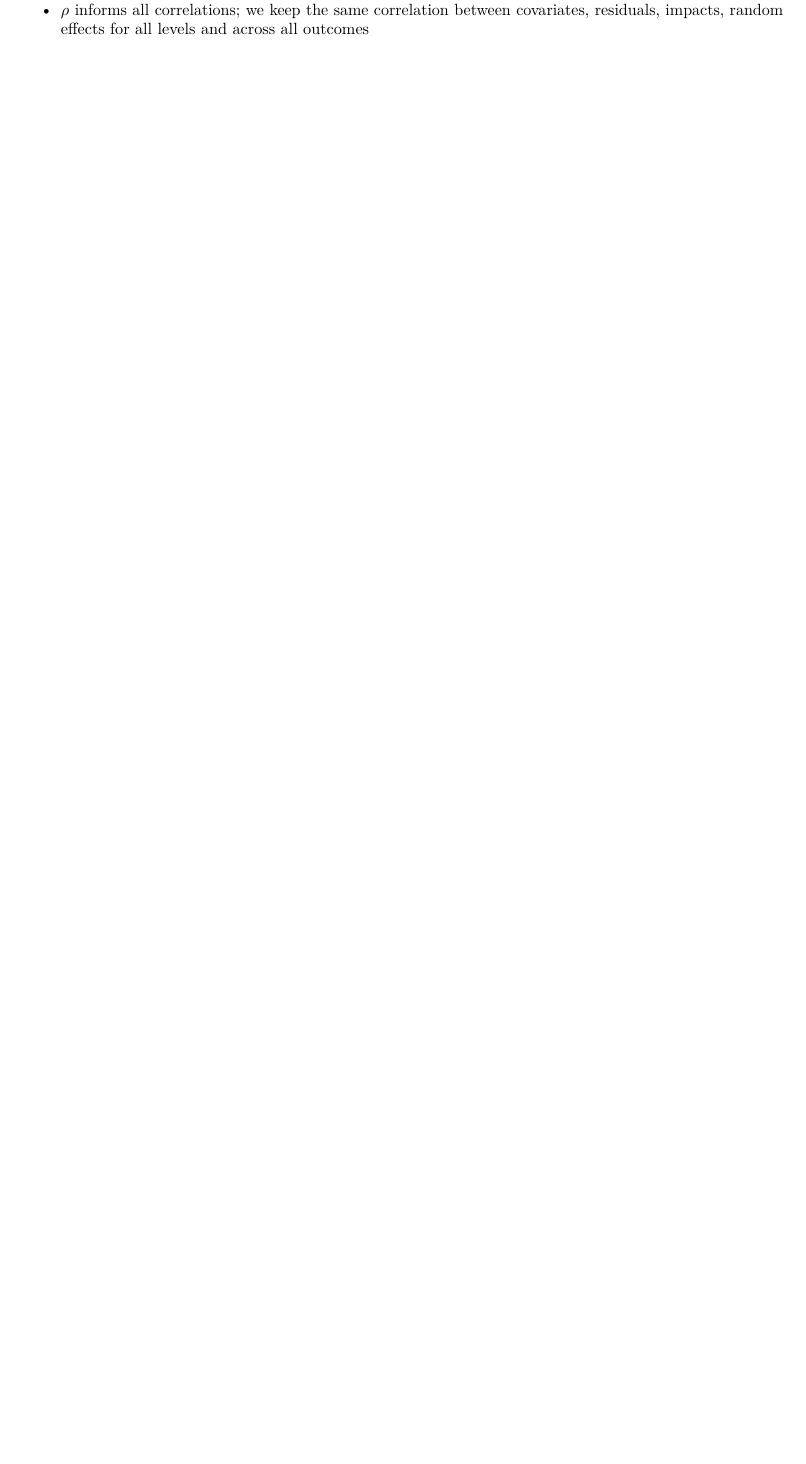
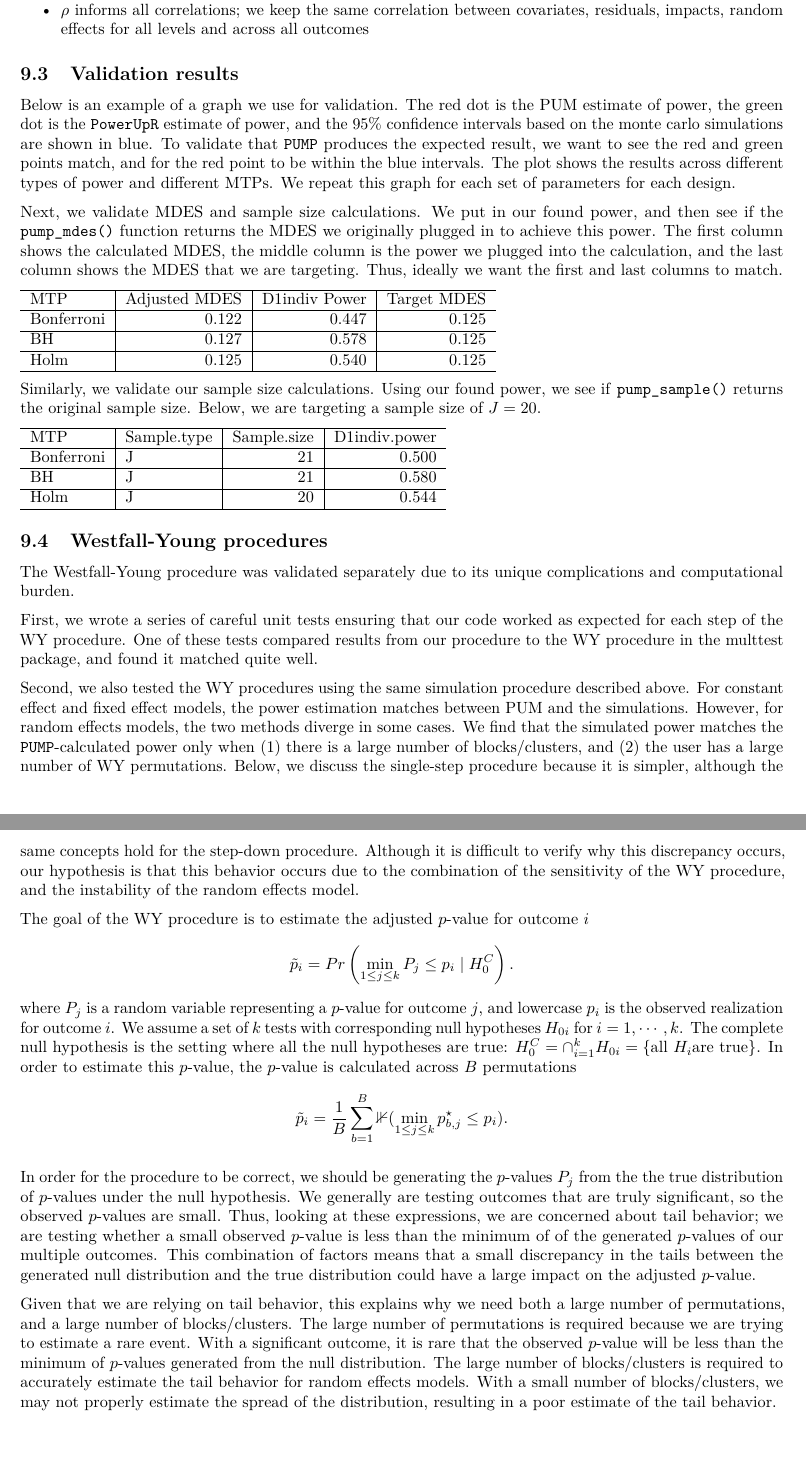
Before and after one commit to MDRCNY/pump_validate, a LaTeX document (manuscript/PUMP_Manuscript.tex): part of page 26 of 26 before the commit and two parts of pages 26 and 28 of 28 after it, the two joined at a grey line, cut so that both start at the same text, the shorter picture padded with empty space. Compiled offline with pdfLaTeX.

Commit message:
add appendix to manuscript

```diff
--- a/manuscript/PUMP_Manuscript.tex
+++ b/manuscript/PUMP_Manuscript.tex
@@ -2336,3 +2337,13 @@ We do not vary:
   and across all outcomes
 \end{itemize}
 
+\subsection{Validation results}
+
+Below is an example of a graph we use for validation. The red dot is the
+PUM estimate of power, the green dot is the \texttt{PowerUpR} estimate
+of power, and the 95\% confidence intervals based on the monte carlo
+simulations are shown in blue. To validate that \texttt{PUMP} produces
+the expected result, we want to see the red and green points match, and
+for the red point to be within the blue intervals. The plot shows the
+results across different types of power and different MTPs. We repeat
+this graph for each set of parameters for each design.
@@ -2339 +2355,95 @@ We do not vary:
+Next, we validate MDES and sample size calculations. We put in our found
+power, and then see if the \texttt{pump\_mdes()} function returns the
+MDES we originally plugged in to achieve this power. The first column
+shows the calculated MDES, the middle column is the power we plugged
+into the calculation, and the last column shows the MDES that we are
+targeting. Thus, ideally we want the first and last columns to match.
+
+\begin{tabular}{l|r|r|r}
+\hline
+MTP & Adjusted MDES & D1indiv Power & Target MDES\\
+\hline
+Bonferroni & 0.122 & 0.447 & 0.125\\
+\hline
+BH & 0.127 & 0.578 & 0.125\\
+\hline
+Holm & 0.125 & 0.540 & 0.125\\
+\hline
+\end{tabular}
+
+Similarly, we validate our sample size calculations. Using our found
+power, we see if \texttt{pump\_sample()} returns the original sample
+size. Below, we are targeting a sample size of \(J = 20\).
+
+\begin{tabular}{l|l|r|r}
+\hline
+MTP & Sample.type & Sample.size & D1indiv.power\\
+\hline
+Bonferroni & J & 21 & 0.500\\
+\hline
+BH & J & 21 & 0.580\\
+\hline
+Holm & J & 20 & 0.544\\
+\hline
+\end{tabular}
+
+\hypertarget{westfall-young-procedures}{%
+\subsection{Westfall-Young procedures}\label{westfall-young-procedures}}
+
+The Westfall-Young procedure was validated separately due to its unique
+complications and computational burden.
+
+First, we wrote a series of careful unit tests ensuring that our code
+worked as expected for each step of the WY procedure. One of these tests
+compared results from our procedure to the WY procedure in the multtest
+package, and found it matched quite well.
+
+Second, we also tested the WY procedures using the same simulation
+procedure described above. For constant effect and fixed effect models,
+the power estimation matches between PUM and the simulations. However,
+for random effects models, the two methods diverge in some cases. We
+find that the simulated power matches the \texttt{PUMP}-calculated power
+only when (1) there is a large number of blocks/clusters, and (2) the
+user has a large number of WY permutations. Below, we discuss the
+single-step procedure because it is simpler, although the same concepts
+hold for the step-down procedure. Although it is difficult to verify why
+this discrepancy occurs, our hypothesis is that this behavior occurs due
+to the combination of the sensitivity of the WY procedure, and the
+instability of the random effects model.
+
+The goal of the WY procedure is to estimate the adjusted \(p\)-value for
+outcome \(i\)
+\[\tilde{p}_i = Pr\left(\min_{1 \leq j \leq k} P_j \leq p_i \mid H_0^C\right).\]
+where \(P_j\) is a random variable representing a \(p\)-value for
+outcome \(j\), and lowercase \(p_i\) is the observed realization for
+outcome \(i\). We assume a set of \(k\) tests with corresponding null
+hypotheses \(H_{0i}\) for \(i = 1, \cdots, k\). The complete null
+hypothesis is the setting where all the null hypotheses are true:
+\(H_0^C = \cap_{i=1}^{k} H_{0i} = \{\text{all } H_i \text{are true}\}\).
+In order to estimate this \(p\)-value, the \(p\)-value is calculated
+across \(B\) permutations
+\[\tilde{p}_i = \frac{1}{B}\sum_{b = 1}^{B} \mathbb{1}(\min_{1 \leq j \leq k} p_{b,j}^\star \leq p_i).\]
+
+In order for the procedure to be correct, we should be generating the
+\(p\)-values \(P_j\) from the the true distribution of \(p\)-values
+under the null hypothesis. We generally are testing outcomes that are
+truly significant, so the observed \(p\)-values are small. Thus, looking
+at these expressions, we are concerned about tail behavior; we are
+testing whether a small observed \(p\)-value is less than the minimum of
+of the generated \(p\)-values of our multiple outcomes. This combination
+of factors means that a small discrepancy in the tails between the
+generated null distribution and the true distribution could have a large
+impact on the adjusted \(p\)-value.
+
+Given that we are relying on tail behavior, this explains why we need
+both a large number of permutations, and a large number of
+blocks/clusters. The large number of permutations is required because we
+are trying to estimate a rare event. With a significant outcome, it is
+rare that the observed \(p\)-value will be less than the minimum of
+\(p\)-values generated from the null distribution. The large number of
+blocks/clusters is required to accurately estimate the tail behavior for
+random effects models. With a small number of blocks/clusters, we may
+not properly estimate the spread of the distribution, resulting in a
+poor estimate of the tail behavior.
+
 \end{document}
```
Also changed, not shown: validation/code/gen_validation_results_all.R (+6 -6 lines), validation/code/misc.R (+8 -1 lines), manuscript/PUMP_Manuscript.pdf, manuscript/example_validation_plot.png (added), validation/results/example_validation_plot.png (added), validation/results/validate_d32.pdf, validation/results/validate_wy.pdf, manuscript/PUMP_Manuscript.tex (18 more changed lines), 4 other files.
